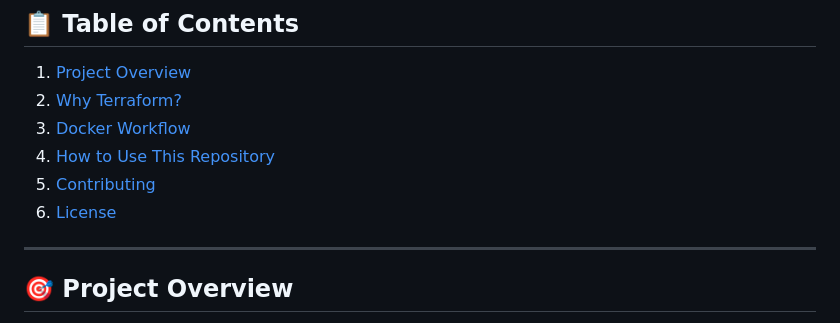
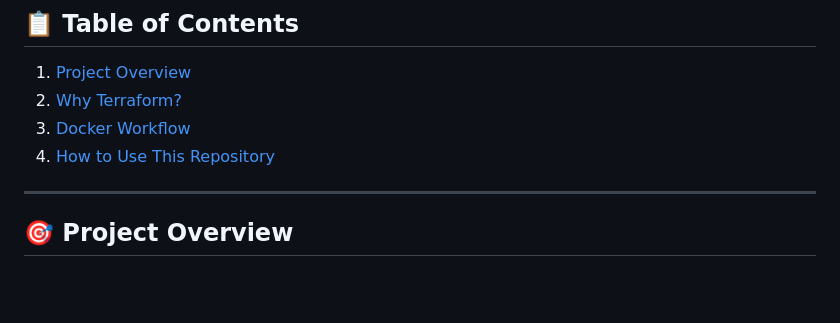
Before and after one commit to bakralakhras/Monitoring-App, a Markdown page: README.MD, the part around the change. GitHub-like rendering; blank space fills up the shorter version.

```diff
--- a/README.MD
+++ b/README.MD
@@ -9,8 +9,7 @@ Welcome to the **Monitoring App** repository! 🌟 This project is designed to p
 2. [Why Terraform?](#-why-terraform)
 3. [Docker Workflow](#-docker-workflow)
 4. [How to Use This Repository](#-how-to-use-this-repository)
-5. [Contributing](#-contributing)
-6. [License](#-license)
+
 
 ---
 
```
